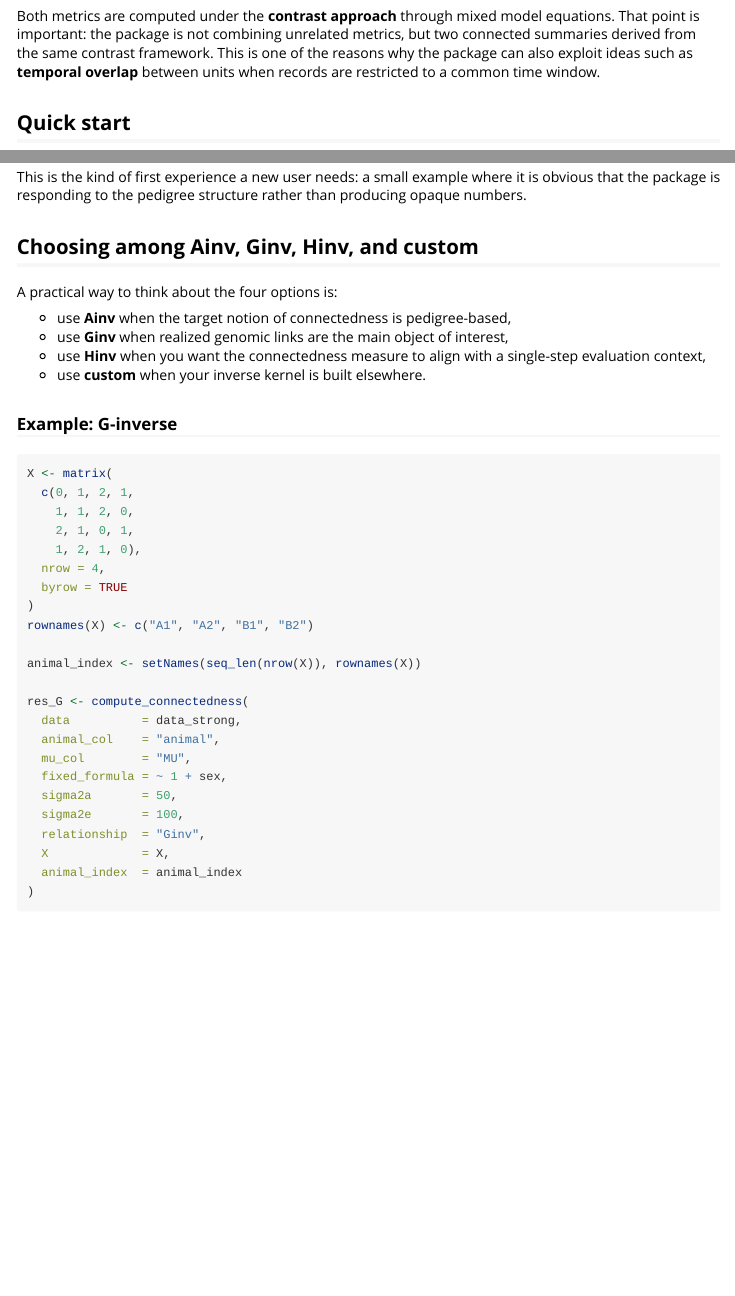
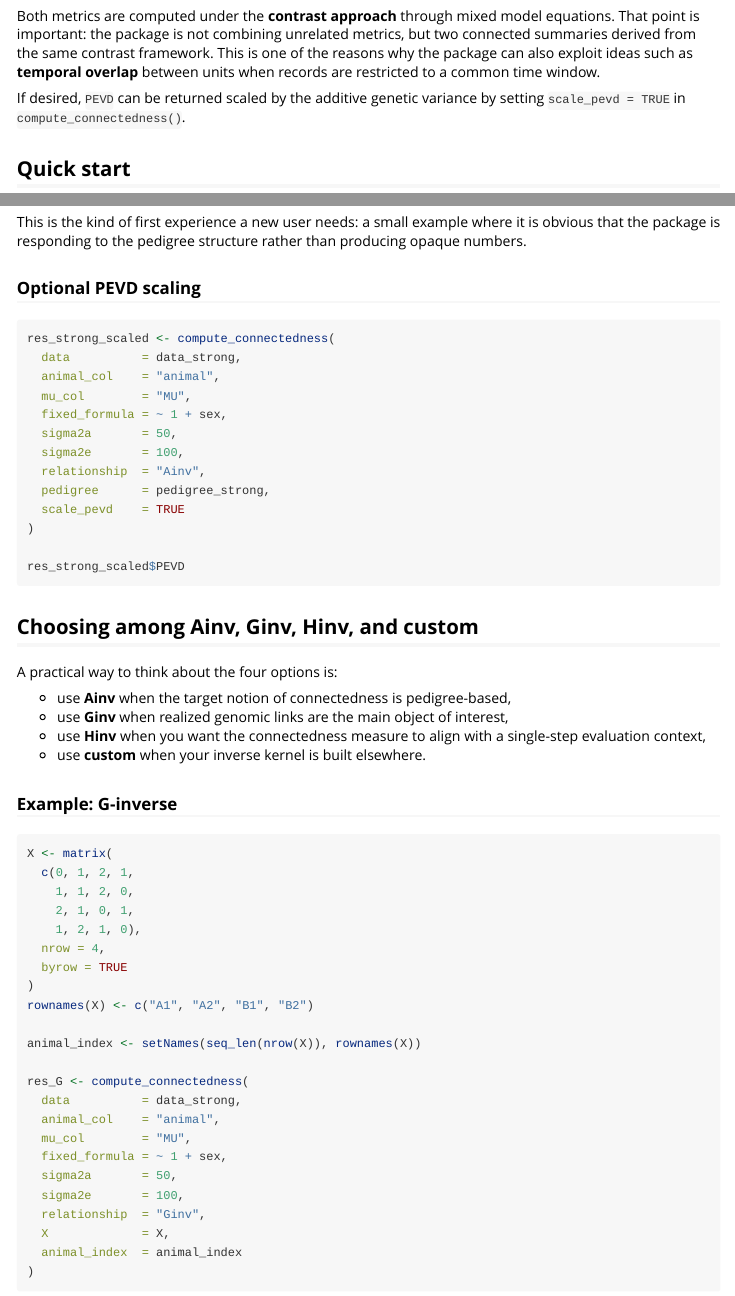
Before and after one commit to alanmaxsp/connectedness, an R Markdown document (vignettes/intro.Rmd): the page in a window 1100 px wide, from 640 px down, and a second part further down, joined at a grey line. Rendered offline with R 4.5, knitr and Pandoc, with nearby package versions.

Commit message:
Mention optional PEVD scaling in README and intro vignette

````diff
--- a/vignettes/intro.Rmd
+++ b/vignettes/intro.Rmd
@@ -50,6 +50,9 @@ metrics, but two connected summaries derived from the same contrast framework.
 This is one of the reasons why the package can also exploit ideas such as
 **temporal overlap** between units when records are restricted to a common time
 window.
+
+If desired, `PEVD` can be returned scaled by the additive genetic variance by
+setting `scale_pevd = TRUE` in `compute_connectedness()`.
 
 ## Quick start
 
@@ -208,3 +214,5 @@ The expected pattern is straightforward:
 This is the kind of first experience a new user needs: a small example where it
 is obvious that the package is responding to the pedigree structure rather than
 producing opaque numbers.
+
+### Optional PEVD scaling
@@ -211,3 +221,17 @@ producing opaque numbers.
+res_strong_scaled <- compute_connectedness(
+  data          = data_strong,
+  animal_col    = "animal",
+  mu_col        = "MU",
+  fixed_formula = ~ 1 + sex,
+  sigma2a       = 50,
+  sigma2e       = 100,
+  relationship  = "Ainv",
+  pedigree      = pedigree_strong,
+  scale_pevd    = TRUE
+)
+
+res_strong_scaled$PEVD
+```
 
 ## Choosing among Ainv, Ginv, Hinv, and custom
 
````
Also changed, not shown: README.md, vignettes/intro.Rmd (5 more changed lines).
